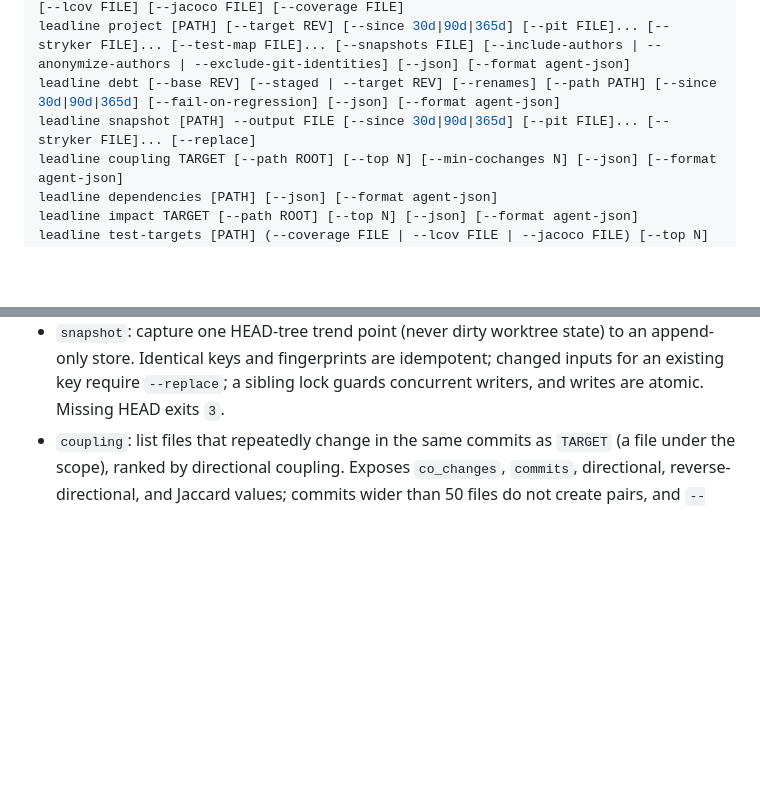
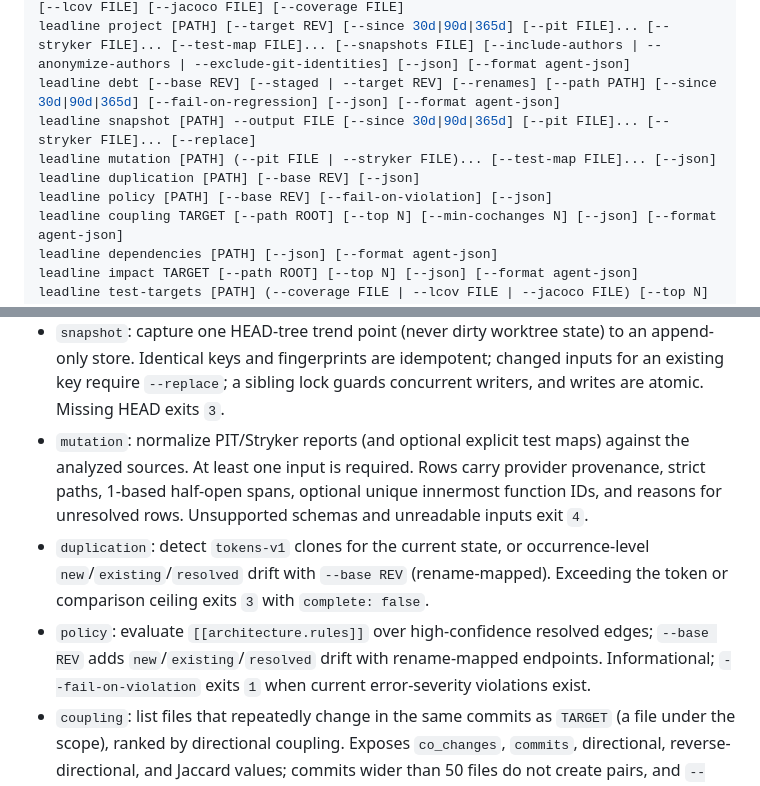
Before and after one commit to jbt95/leadline, a Markdown page: docs/cli-reference.md, 2 parts joined by grey strips. Rendered like a GitHub page; blank space fills up the shorter version.

Commit message:
docs: describe remaining analytics commands

```diff
--- a/docs/cli-reference.md
+++ b/docs/cli-reference.md
@@ -15,6 +15,9 @@ leadline risk [PATH] [--limit N] [--since 30d|90d|365d] [--json] [--format agent
 leadline project [PATH] [--target REV] [--since 30d|90d|365d] [--pit FILE]... [--stryker FILE]... [--test-map FILE]... [--snapshots FILE] [--include-authors | --anonymize-authors | --exclude-git-identities] [--json] [--format agent-json]
 leadline debt [--base REV] [--staged | --target REV] [--renames] [--path PATH] [--since 30d|90d|365d] [--fail-on-regression] [--json] [--format agent-json]
 leadline snapshot [PATH] --output FILE [--since 30d|90d|365d] [--pit FILE]... [--stryker FILE]... [--replace]
+leadline mutation [PATH] (--pit FILE | --stryker FILE)... [--test-map FILE]... [--json]
+leadline duplication [PATH] [--base REV] [--json]
+leadline policy [PATH] [--base REV] [--fail-on-violation] [--json]
 leadline coupling TARGET [--path ROOT] [--top N] [--min-cochanges N] [--json] [--format agent-json]
 leadline dependencies [PATH] [--json] [--format agent-json]
 leadline impact TARGET [--path ROOT] [--top N] [--json] [--format agent-json]
@@ -36,6 +39,9 @@ leadline skill
 - `project`: build the canonical Project across every analytics section (files, functions, dependencies, Git activity, coupling, ownership, duplication, policy, risk, optional mutation/test/trend sections) and print a summary, `--json`, or compact `--format agent-json`. `--target REV` analyzes a revision, `--pit`/`--stryker`/`--test-map` merge external reports, `--snapshots FILE` attaches trend points, and the ownership flags are mutually exclusive. Coverage in Project output is not wired yet.
 - `debt`: compare complete before/after states. Function debt classifies per configured threshold as `new`, `existing`, or `resolved`; unknown metrics are counted, never guessed. Risk rows pair by path (with `--renames`) and expose score/component deltas. `--staged` and `--target` are exclusive. Informational (exit `0`); `--fail-on-regression` exits `1` on new debt or increased risk.
 - `snapshot`: capture one HEAD-tree trend point (never dirty worktree state) to an append-only store. Identical keys and fingerprints are idempotent; changed inputs for an existing key require `--replace`; a sibling lock guards concurrent writers, and writes are atomic. Missing HEAD exits `3`.
+- `mutation`: normalize PIT/Stryker reports (and optional explicit test maps) against the analyzed sources. At least one input is required. Rows carry provider provenance, strict paths, 1-based half-open spans, optional unique innermost function IDs, and reasons for unresolved rows. Unsupported schemas and unreadable inputs exit `4`.
+- `duplication`: detect `tokens-v1` clones for the current state, or occurrence-level `new`/`existing`/`resolved` drift with `--base REV` (rename-mapped). Exceeding the token or comparison ceiling exits `3` with `complete: false`.
+- `policy`: evaluate `[[architecture.rules]]` over high-confidence resolved edges; `--base REV` adds `new`/`existing`/`resolved` drift with rename-mapped endpoints. Informational; `--fail-on-violation` exits `1` when current error-severity violations exist.
 - `coupling`: list files that repeatedly change in the same commits as `TARGET` (a file under the scope), ranked by directional coupling. Exposes `co_changes`, `commits`, directional, reverse-directional, and Jaccard values; commits wider than 50 files do not create pairs, and `--min-cochanges N` (default 2) suppresses one-off coincidences. `TARGET` must exist; use `--path ROOT` to set the analysis scope (default `.`). A directory without Git reports `git_available: false`. See `docs/coupling.md` for formulas and limitations.
 - `dependencies`: report the static file-level dependency graph under `PATH` (default `.`): edges (`source` imports `target`), per-file fan-in/fan-out, unresolved imports with reasons, and import cycles. Honors `leadline.toml` `[analysis] exclude`. See `docs/dependencies.md` for the supported import forms and limitations.
 - `impact`: report the transitive dependents of `TARGET` (a file under the scope) by reverse-BFS over the dependency graph: distances, direct dependents, blast radius, and the cycles containing the target. `TARGET` must exist under `--path ROOT` (default `.`); a missing file, a path outside the scope, or a file with no graph node is a usage error (exit `2`). `--top N` (default 20, `N >= 1`) caps the shown dependents; `blast_radius` still counts every dependent and `truncated` signals the cap. See `docs/dependencies.md` for definitions.
```
Also changed, not shown: CHANGELOG.md (+2 -2 lines).
